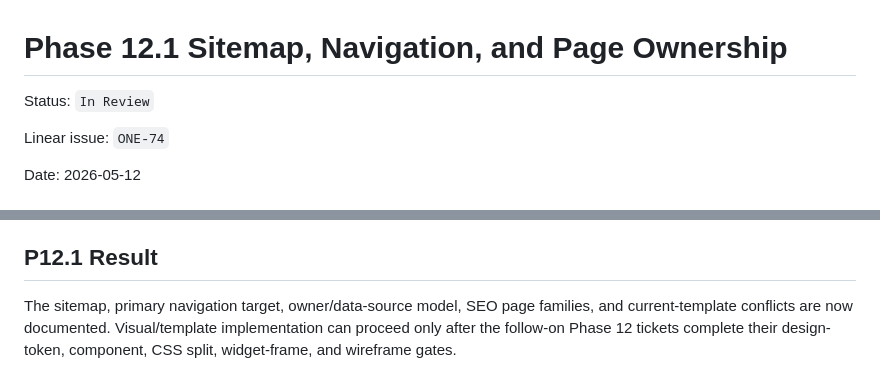
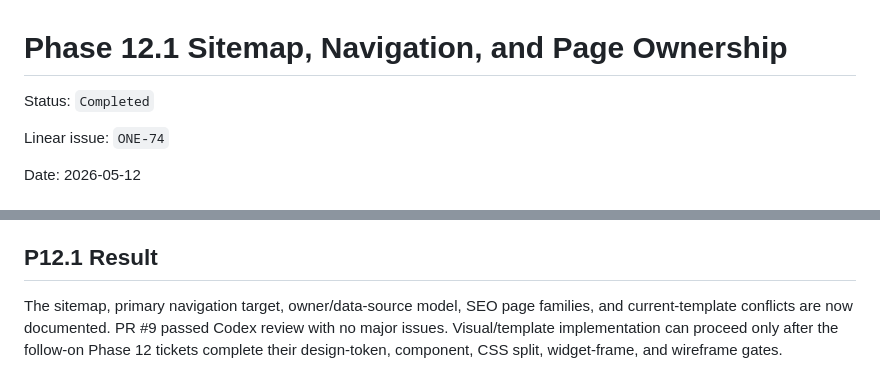
Before and after one commit to cavraeg-eng/bookings-and-flight, a Markdown page: .plan/phase-12-sitemap-navigation-page-ownership.md, 2 parts joined by grey strips. Rendered like a GitHub page.

Commit message:
Mark Phase 12.1 review complete

```diff
--- a/.plan/phase-12-sitemap-navigation-page-ownership.md
+++ b/.plan/phase-12-sitemap-navigation-page-ownership.md
@@ -1,6 +1,6 @@
 # Phase 12.1 Sitemap, Navigation, and Page Ownership
 
-Status: `In Review`
+Status: `Completed`
 
 Linear issue: `ONE-74`
 
@@ -108,4 +108,4 @@ WP-CLI emitted the known PHP 8.5 deprecation warning from the WP-CLI dependency
 
 ## P12.1 Result
 
-The sitemap, primary navigation target, owner/data-source model, SEO page families, and current-template conflicts are now documented. Visual/template implementation can proceed only after the follow-on Phase 12 tickets complete their design-token, component, CSS split, widget-frame, and wireframe gates.
+The sitemap, primary navigation target, owner/data-source model, SEO page families, and current-template conflicts are now documented. PR #9 passed Codex review with no major issues. Visual/template implementation can proceed only after the follow-on Phase 12 tickets complete their design-token, component, CSS split, widget-frame, and wireframe gates.
```
Also changed, not shown: .plan/phase-review-log.md (+3 -3 lines).
